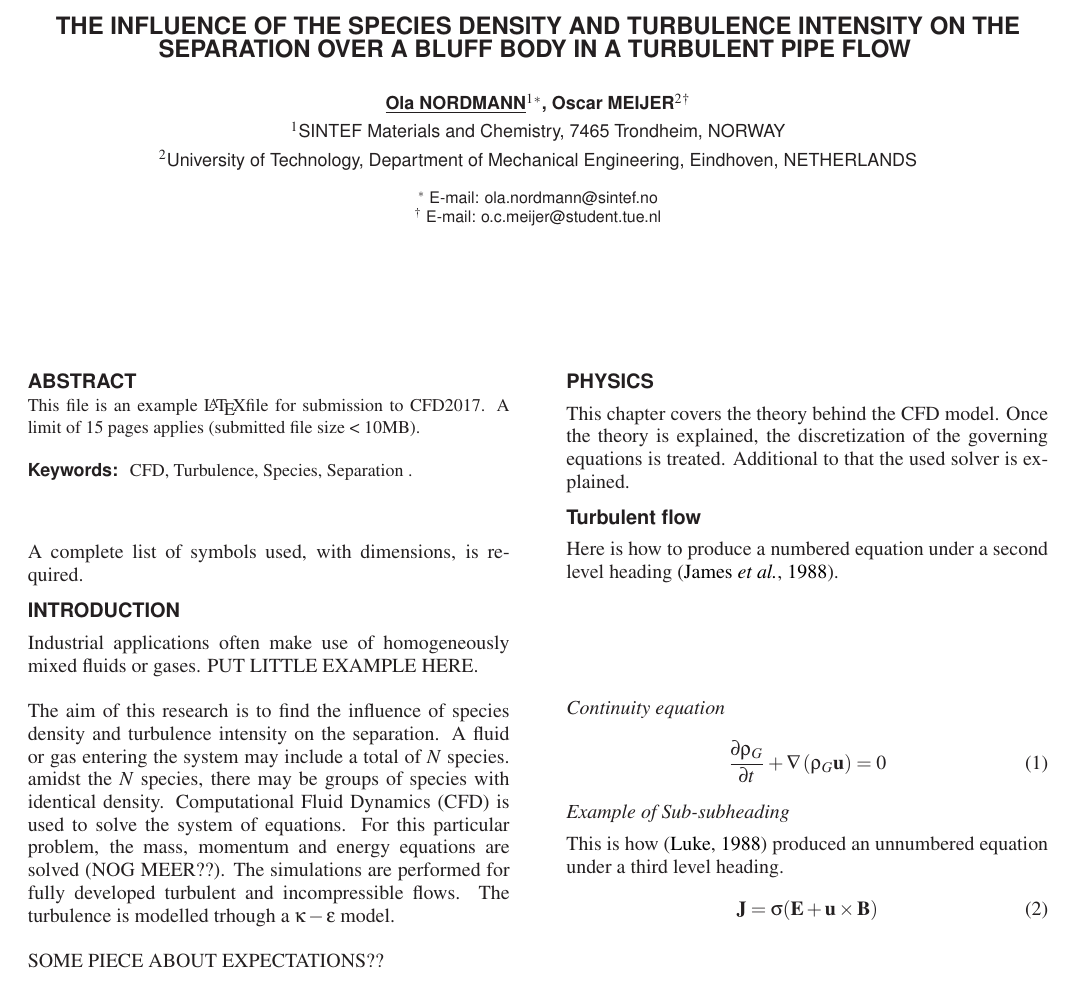
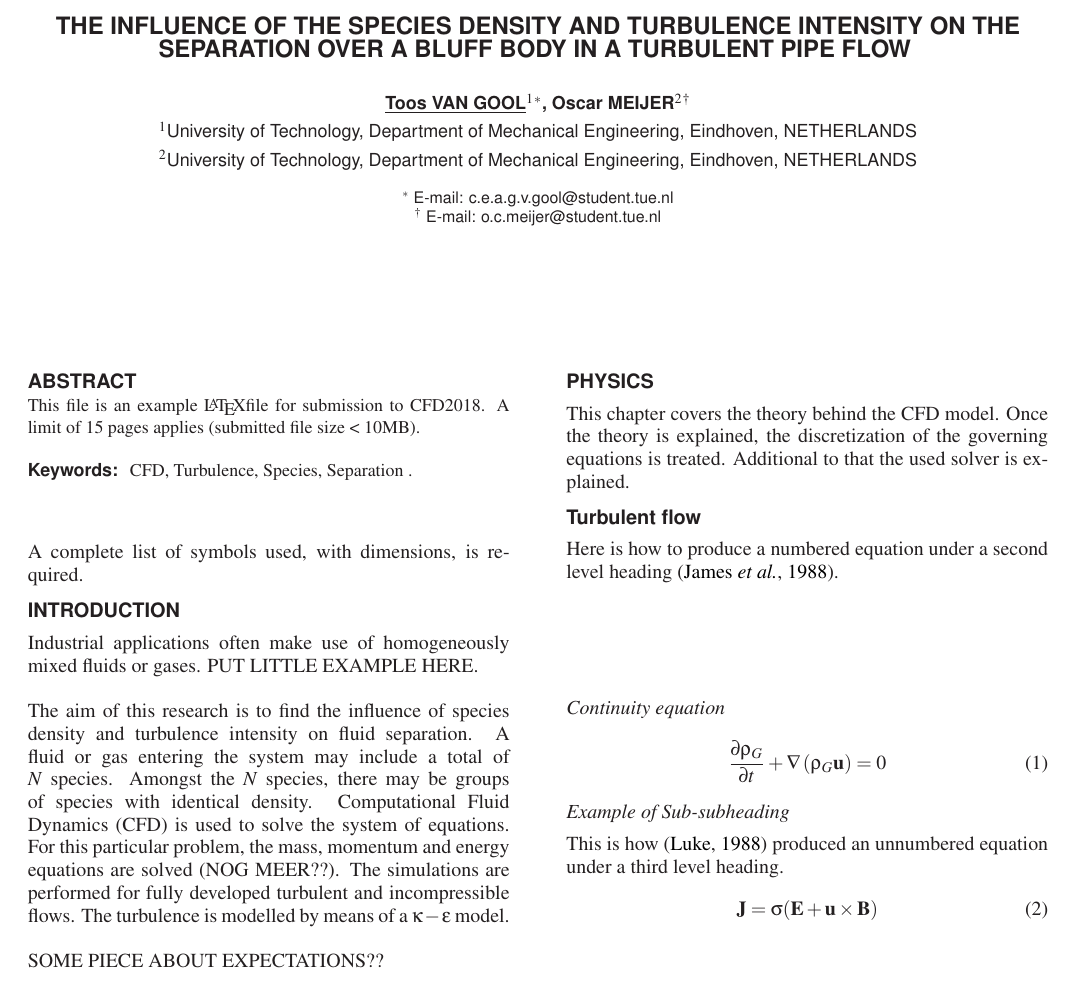
Before and after one commit to goaltje56/CFD, a LaTeX problem sheet (ExampleFile.tex): part of page 1 of 3, cut so that both start at the same text. Compiled offline with LaTeX, dvips and Ghostscript.

Commit message:
looked at report

```diff
--- a/ExampleFile.tex
+++ b/ExampleFile.tex
@@ -33,11 +33,11 @@
 
 
 \title{the influence of the species density and turbulence intensity on the separation over a bluff body in a turbulent pipe flow}
-\paperID{CFD 2017}
-\author{Ola}{Nordmann} %{forename}{surname}
+\paperID{CFD 2018}
+\author{Toos}{van Gool} %{forename}{surname}
 \presenting  %the previous author is presenting the paper (name becomes underlined)
-\address{SINTEF Materials and Chemistry, 7465 Trondheim, NORWAY}%affiliation of the previous author
-\email{ola.nordmann@sintef.no}%e-mail address of the previous author
+\address{University of Technology, Department of Mechanical Engineering, Eindhoven, NETHERLANDS}%affiliation of the previous author
+\email{c.e.a.g.v.gool@student.tue.nl}%e-mail address of the previous author
 \author{Oscar}{Meijer}
 \address{University of Technology, Department of Mechanical Engineering, Eindhoven, NETHERLANDS}
 \email{o.c.meijer@student.tue.nl}
@@ -51,7 +51,7 @@
 
 
 \abstract{
-  This file is an example \LaTeX file for submission to CFD2017.  A
+  This file is an example \LaTeX file for submission to CFD2018.  A
   limit of 15 pages applies (submitted file size < 10MB).
 }
 \keywords{
@@ -74,8 +74,7 @@ A complete list of symbols used, with dimensions, is required.
 Industrial applications often make use of homogeneously mixed fluids or gases. PUT LITTLE EXAMPLE HERE.\\
 
 
-
-The aim of this research is to find the influence of species density and turbulence intensity on the separation. A fluid or gas entering the system may include a total of $N$ species. amidst the $N$ species, there may be groups of species with identical density. Computational Fluid Dynamics (CFD) is used to solve the system of equations. For this particular problem, the mass, momentum and energy equations are solved (NOG MEER??). The simulations are performed for fully developed turbulent and incompressible flows. The turbulence is modelled trhough a $\kappa-\epsilon$ model.\\
+The aim of this research is to find the influence of species density and turbulence intensity on fluid separation. A fluid or gas entering the system may include a total of $N$ species. Amongst the $N$ species, there may be groups of species with identical density. Computational Fluid Dynamics (CFD) is used to solve the system of equations. For this particular problem, the mass, momentum and energy equations are solved (NOG MEER??). The simulations are performed for fully developed turbulent and incompressible flows. The turbulence is modelled by means of a $\kappa-\epsilon$ model.\\
 \newline
 SOME PIECE ABOUT EXPECTATIONS??\\
 \newline
```
Also changed, not shown: ExampleFile.pdf, 2 other files.
